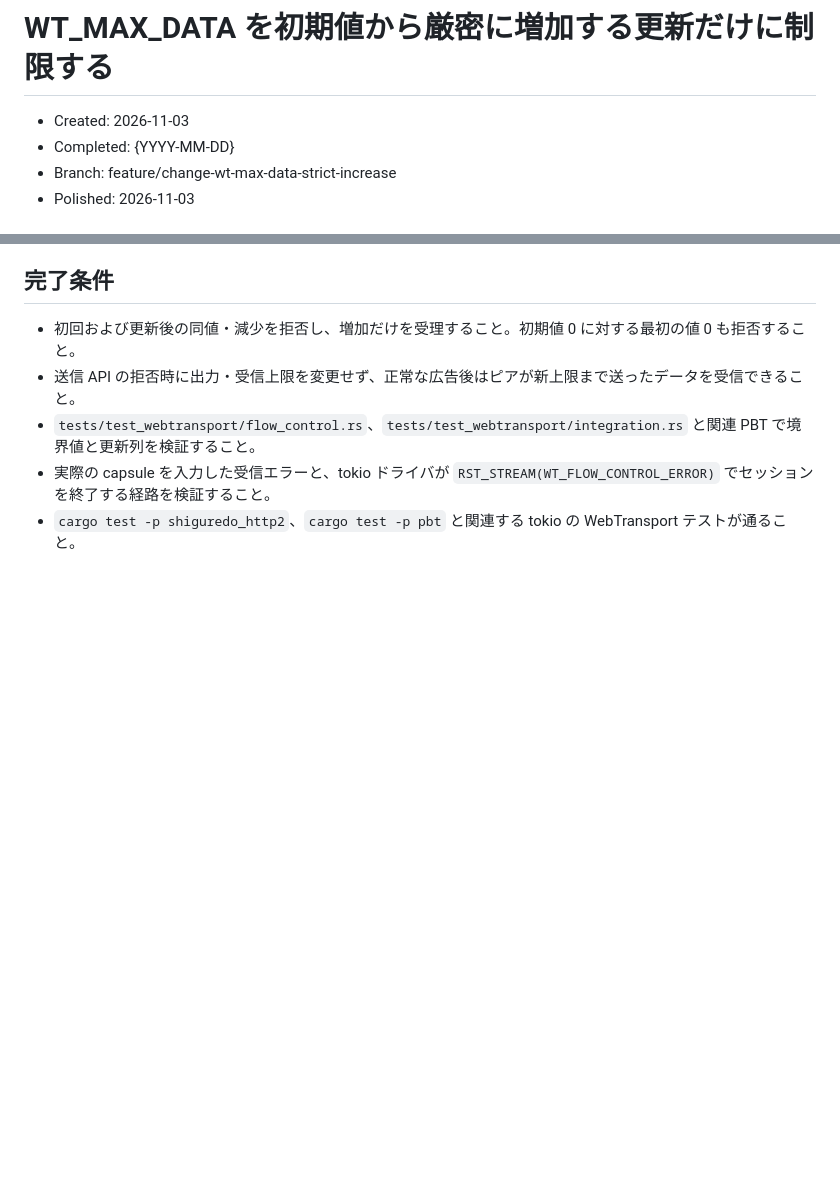
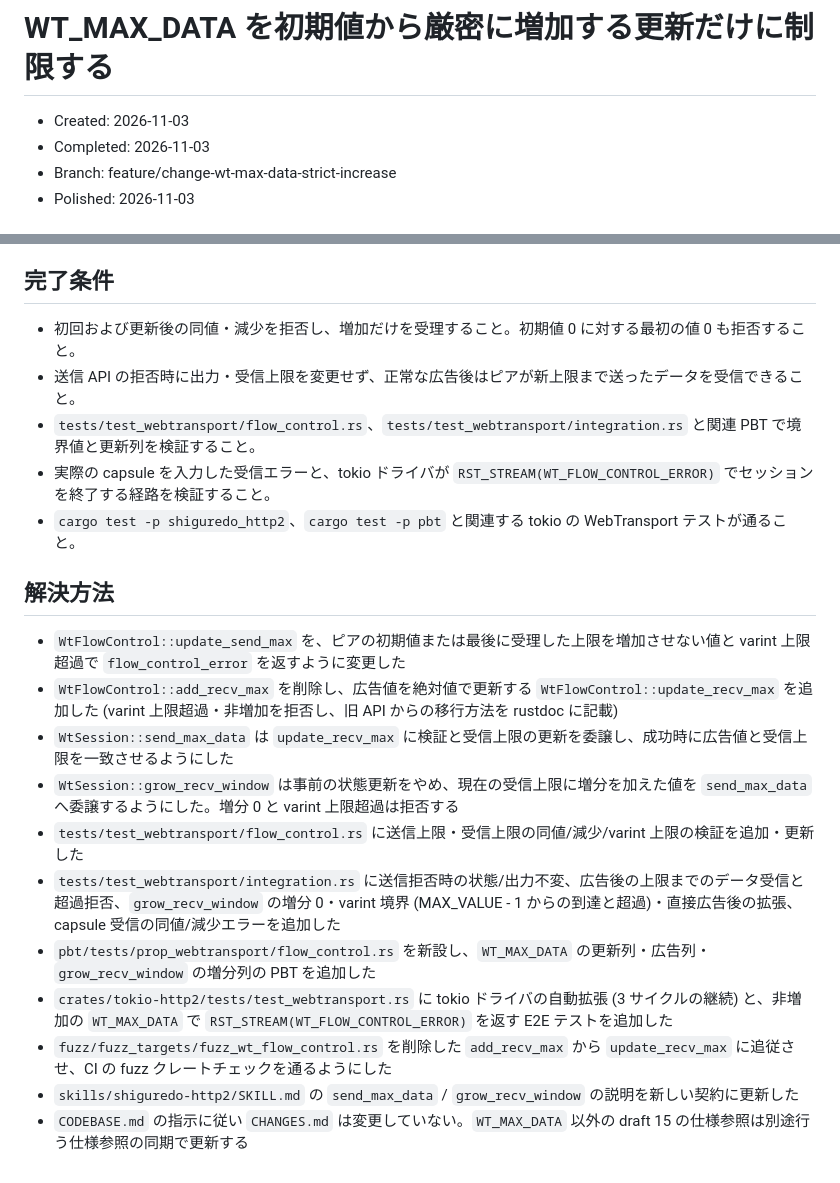
Before and after one commit to shiguredo/http2-rs, a Markdown page: issues/0165-wt-h2-draft-16-max-data-strict-increase.md, 2 parts joined by grey strips. Rendered like a GitHub page; blank space fills up the shorter version.

Commit message:
0165 解決方法を追記する

```diff
--- a/issues/0165-wt-h2-draft-16-max-data-strict-increase.md
+++ b/issues/0165-wt-h2-draft-16-max-data-strict-increase.md
@@ -1,7 +1,7 @@
 # WT_MAX_DATA を初期値から厳密に増加する更新だけに制限する
 
 - Created: 2026-11-03
-- Completed: {YYYY-MM-DD}
+- Completed: 2026-11-03
 - Branch: feature/change-wt-max-data-strict-increase
 - Polished: 2026-11-03
 
@@ -39,3 +39,17 @@ Section 4.4 の中継時の説明にも、送出する capsule がその接続
 - `tests/test_webtransport/flow_control.rs`、`tests/test_webtransport/integration.rs` と関連 PBT で境界値と更新列を検証すること。
 - 実際の capsule を入力した受信エラーと、tokio ドライバが `RST_STREAM(WT_FLOW_CONTROL_ERROR)` でセッションを終了する経路を検証すること。
 - `cargo test -p shiguredo_http2`、`cargo test -p pbt` と関連する tokio の WebTransport テストが通ること。
+
+## 解決方法
+
+- `WtFlowControl::update_send_max` を、ピアの初期値または最後に受理した上限を増加させない値と varint 上限超過で `flow_control_error` を返すように変更した
+- `WtFlowControl::add_recv_max` を削除し、広告値を絶対値で更新する `WtFlowControl::update_recv_max` を追加した (varint 上限超過・非増加を拒否し、旧 API からの移行方法を rustdoc に記載)
+- `WtSession::send_max_data` は `update_recv_max` に検証と受信上限の更新を委譲し、成功時に広告値と受信上限を一致させるようにした
+- `WtSession::grow_recv_window` は事前の状態更新をやめ、現在の受信上限に増分を加えた値を `send_max_data` へ委譲するようにした。増分 0 と varint 上限超過は拒否する
+- `tests/test_webtransport/flow_control.rs` に送信上限・受信上限の同値/減少/varint 上限の検証を追加・更新した
+- `tests/test_webtransport/integration.rs` に送信拒否時の状態/出力不変、広告後の上限までのデータ受信と超過拒否、`grow_recv_window` の増分 0・varint 境界 (MAX_VALUE - 1 からの到達と超過)・直接広告後の拡張、capsule 受信の同値/減少エラーを追加した
+- `pbt/tests/prop_webtransport/flow_control.rs` を新設し、`WT_MAX_DATA` の更新列・広告列・`grow_recv_window` の増分列の PBT を追加した
+- `crates/tokio-http2/tests/test_webtransport.rs` に tokio ドライバの自動拡張 (3 サイクルの継続) と、非増加の `WT_MAX_DATA` で `RST_STREAM(WT_FLOW_CONTROL_ERROR)` を返す E2E テストを追加した
+- `fuzz/fuzz_targets/fuzz_wt_flow_control.rs` を削除した `add_recv_max` から `update_recv_max` に追従させ、CI の fuzz クレートチェックを通るようにした
+- `skills/shiguredo-http2/SKILL.md` の `send_max_data` / `grow_recv_window` の説明を新しい契約に更新した
+- `CODEBASE.md` の指示に従い `CHANGES.md` は変更していない。`WT_MAX_DATA` 以外の draft 15 の仕様参照は別途行う仕様参照の同期で更新する
```
